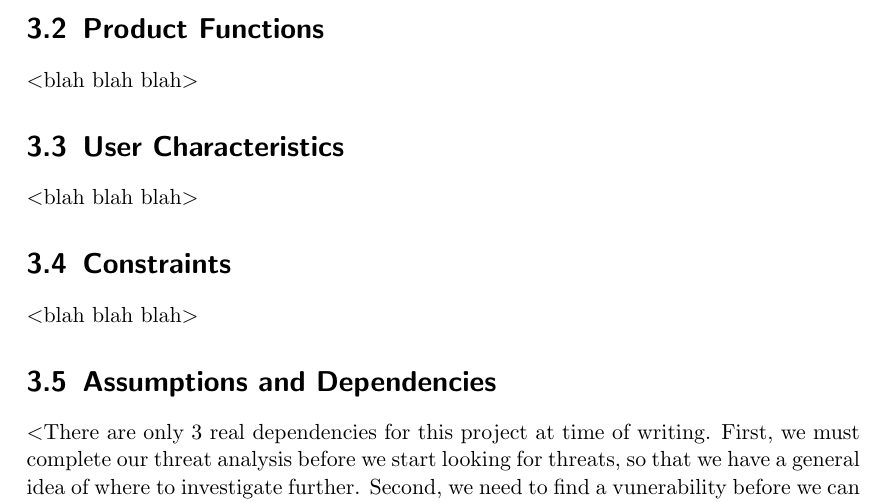
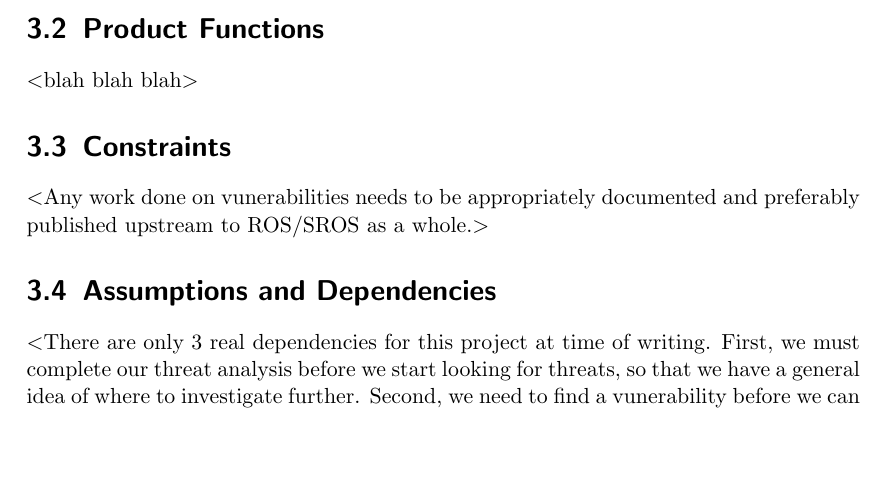
Before and after one commit to giacoppd/Security-For-Robotics, a LaTeX document (docs/requirements/srs_template.tex): part of page 5 of 8, cut so that both start at the same text, the shorter picture padded with empty space. Compiled offline with pdfLaTeX.

```diff
--- a/docs/requirements/srs_template.tex
+++ b/docs/requirements/srs_template.tex
@@ -115,11 +115,8 @@
 \section{Product Functions}
 $<$blah blah blah$>$
 
-\section{User Characteristics}
-$<$blah blah blah$>$
-
 \section{Constraints}
-$<$blah blah blah$>$
+$<$Any work done on vunerabilities needs to be appropriately documented and preferably published upstream to ROS/SROS as a whole.$>$
 
 \section{Assumptions and Dependencies}
 $<$There are only 3 real dependencies for this project at time of writing. First, we must complete our threat analysis before we start looking for threats,
```
